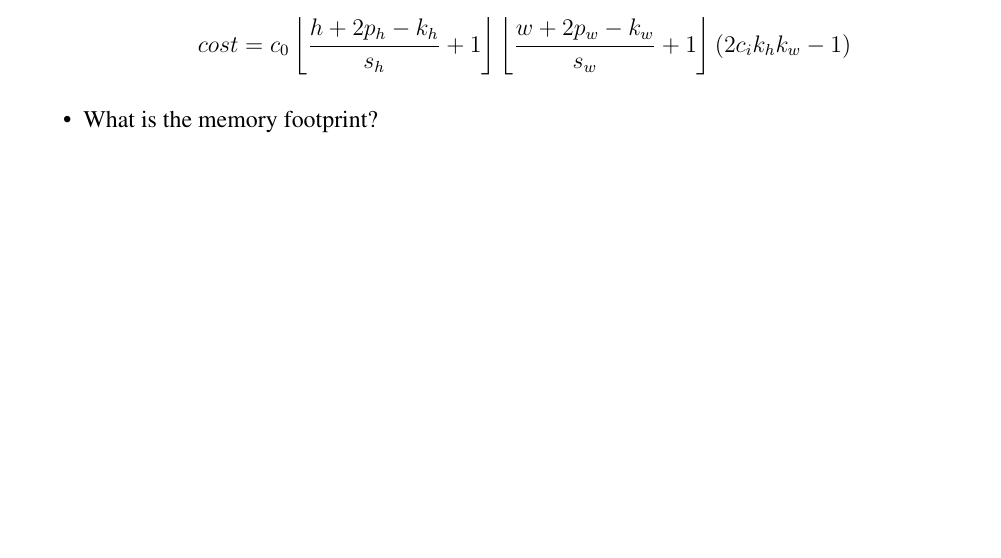
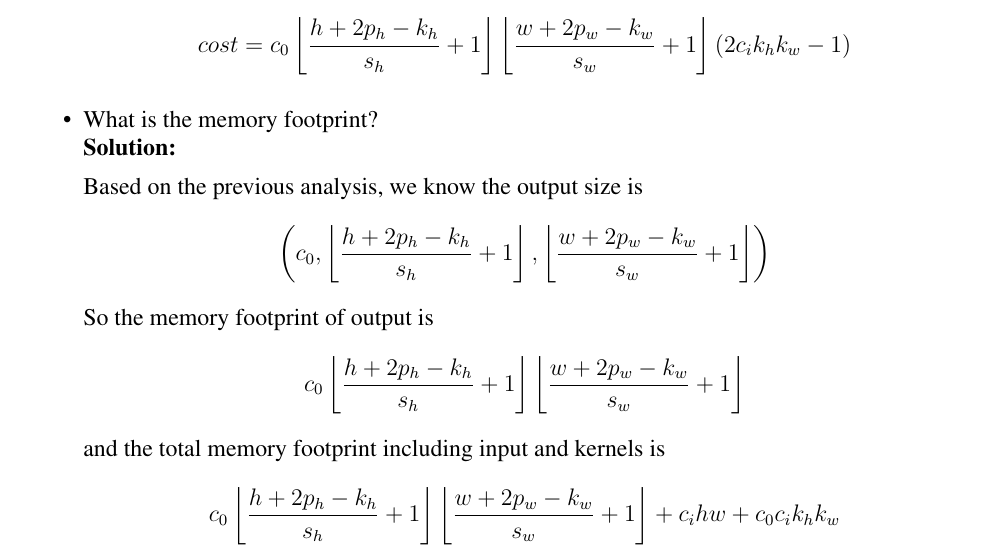
Before and after one commit to cuttle-fish-my/CS280_2023spring_backup, a LaTeX problem sheet (CS280-Spring23-Assignment2/Homework2_PartA/main.tex): part of page 2 of 4, cut so that both start at the same text, the shorter picture padded with empty space. Compiled offline with pdfLaTeX.

```diff
--- a/CS280-Spring23-Assignment2/Homework2_PartA/main.tex
+++ b/CS280-Spring23-Assignment2/Homework2_PartA/main.tex
@@ -69,7 +69,14 @@
         Then for each element in output, it is calculated by $c_i\times k_h\times k_w$ times multiplications and $c_i\times k_h\times k_w - 1$ times additions.
         Thus, the computational cost is
         \[cost = c_0\left\lfloor\frac{h+2p_h-k_h}{s_h}+1\right\rfloor\left\lfloor\frac{w+2p_w-k_w}{s_w}+1\right\rfloor\left(2c_i k_h k_w-1\right)\]
-        \item What is the memory footprint?
+        \item What is the memory footprint?\\
+        {\bf Solution:}
+        \par Based on the previous analysis, we know the output size is
+        \[\left(c_0,\left\lfloor\frac{h+2p_h-k_h}{s_h}+1\right\rfloor,\left\lfloor\frac{w+2p_w-k_w}{s_w}+1\right\rfloor\right)\]
+        So the memory footprint of output is
+        \[c_0\left\lfloor\frac{h+2p_h-k_h}{s_h}+1\right\rfloor\left\lfloor\frac{w+2p_w-k_w}{s_w}+1\right\rfloor\]
+        and the total memory footprint including input and kernels is
+        \[c_0\left\lfloor\frac{h+2p_h-k_h}{s_h}+1\right\rfloor\left\lfloor\frac{w+2p_w-k_w}{s_w}+1\right\rfloor + c_i h w+c_0 c_i k_h k_w\]
     \end{itemize}
 
     \newpage
```
Also changed, not shown: CS280-Spring23-Assignment2/out/main.pdf, 1 other file.
